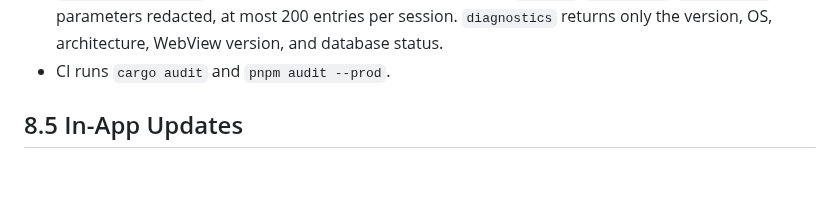
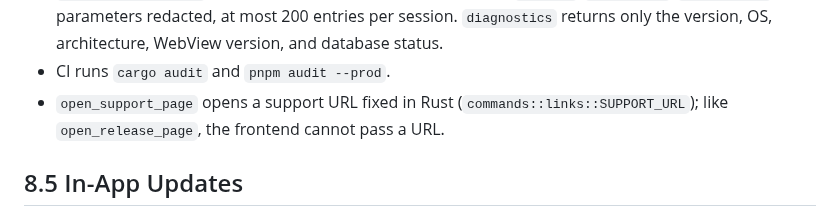
Before and after one commit to okriiza/Bucklane, a Markdown page: docs/tsd.md, the part around the change. GitHub-like rendering; blank space fills up the shorter version.

```diff
--- a/docs/tsd.md
+++ b/docs/tsd.md
@@ -945,6 +945,7 @@ Additional hardening:
 - Folder downloads are rejected if an existing parent folder points outside the destination folder through a symlink (`stays_within`). Windows device names (`CON`, `NUL`, `COM1`, ...) get a `_` suffix.
 - `log_frontend_error` writes UI errors to the log with URLs and `X-Amz-*`/`Signature=`/`Credential=` parameters redacted, at most 200 entries per session. `diagnostics` returns only the version, OS, architecture, WebView version, and database status.
 - CI runs `cargo audit` and `pnpm audit --prod`.
+- `open_support_page` opens a support URL fixed in Rust (`commands::links::SUPPORT_URL`); like `open_release_page`, the frontend cannot pass a URL.
 
 ## 8.5 In-App Updates
 
```
Also changed, not shown: CHANGELOG.md (+6 -0 lines), README.md (+14 -0 lines), docs/social/trakteer-reward-supporter.png (added), 10 other files.
